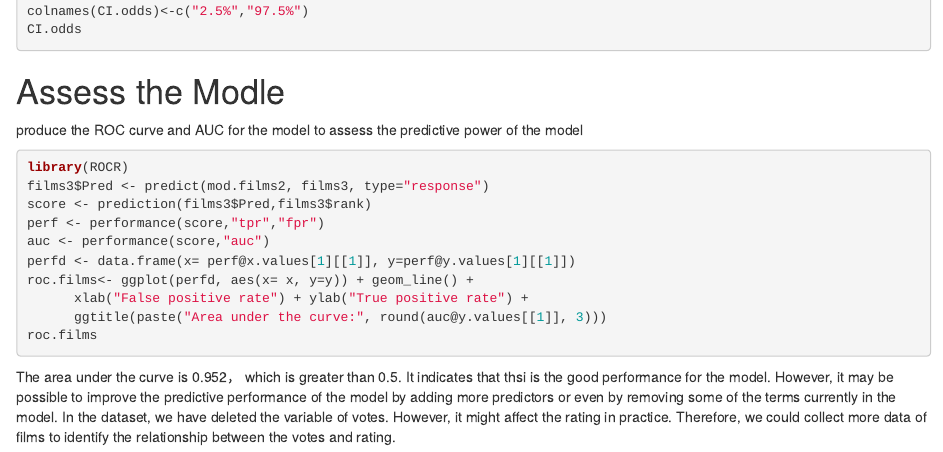
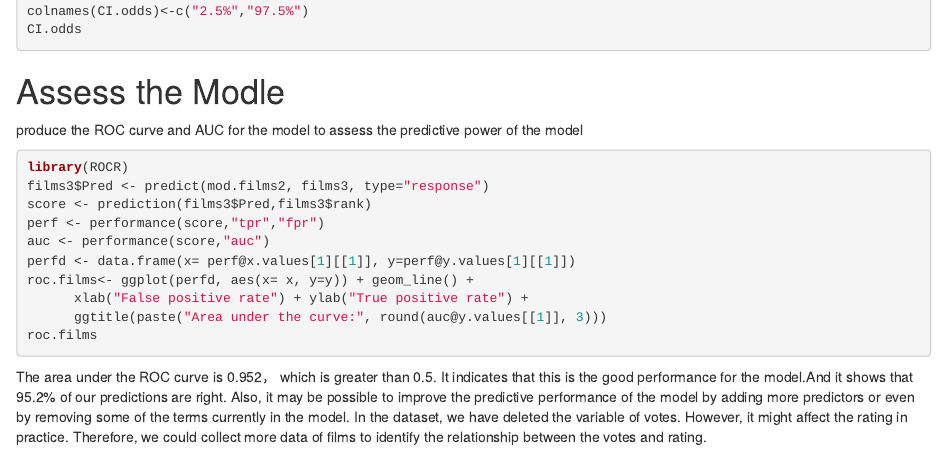
Before and after one commit to NaiqianGuan/DAS2022-Group-06, an R Markdown document (group2.Rmd): the page in a window 1100 px wide, from 5350 px down. Rendered offline with R 4.5, knitr and Pandoc, with nearby package versions; the code chunks are not run, so their results and figures are left out.

Commit message:
Update group2.Rmd
Change the interpretation of ROC curve.

````diff
--- a/group2.Rmd
+++ b/group2.Rmd
@@ -332,4 +332,4 @@ roc.films
 ```
 
 
-The area under the curve is 0.952， which is greater than 0.5. It indicates that thsi is the good performance for the model. However, it may be possible to improve the predictive performance of the model by adding more predictors or even by removing some of the terms currently in the model. In the dataset, we have deleted the variable of votes. However, it might affect the rating in practice. Therefore, we could collect more data of films to identify the relationship between the votes and rating.
+The area under the ROC curve is 0.952， which is greater than 0.5. It indicates that this is the good performance for the model.And it shows that 95.2% of our predictions are right. Also, it may be possible to improve the predictive performance of the model by adding more predictors or even by removing some of the terms currently in the model. In the dataset, we have deleted the variable of votes. However, it might affect the rating in practice. Therefore, we could collect more data of films to identify the relationship between the votes and rating.
````
